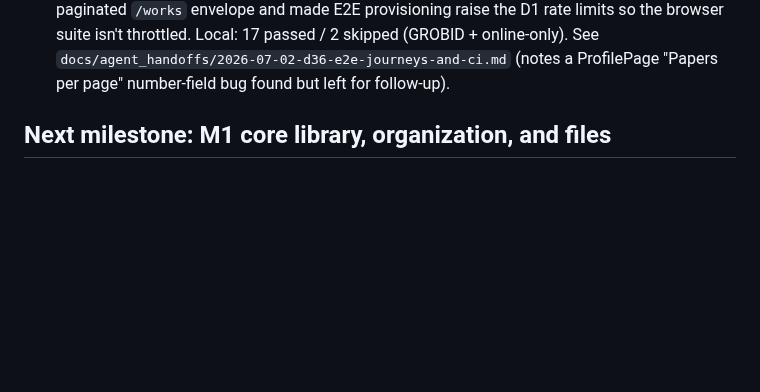
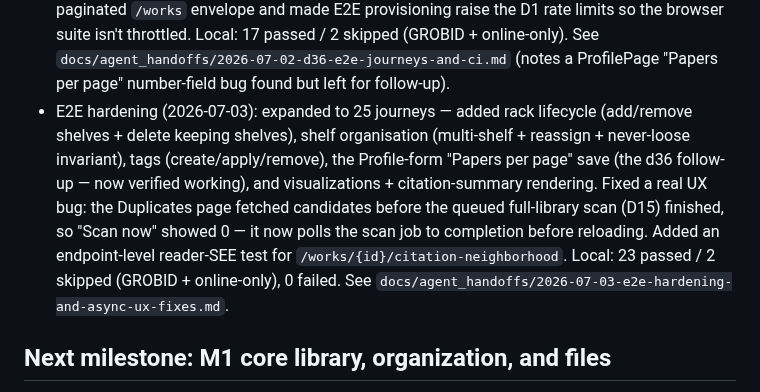
Before and after one commit to radoskov/paracord, a Markdown page: PROGRESS.md, the part around the change. Drawn GitHub-style; blank space fills up the shorter version.

Commit message:
docs: record E2E hardening + async-UX fixes in PROGRESS + handoff note

```diff
--- a/PROGRESS.md
+++ b/PROGRESS.md
@@ -904,6 +904,7 @@ Progress notes:
 - Build/test now run in containers (Python 3.12). Validated end to end: `docker compose up -d --build` brings the api healthy after migrations, the full suite passes via `docker compose run --rm api pytest` (23 passed), and a live smoke test (bootstrap owner → login → owner `GET /admin/users` 200 → editor `GET /admin/users` 403 → bad login 401 → audit events) succeeds against real Postgres.
 - Replaced unmaintained `passlib` with the `bcrypt` library directly (passlib was incompatible with modern bcrypt); fixed Alembic revision ids that exceeded the 32-char `alembic_version` column.
 - D36: Playwright E2E is wired into CI (new `e2e` job in `.github/workflows/ci.yml`) and the suite expanded to 19 journeys — added pagination, annotate, export, duplicates-review, admin-settings, jobs-health, and (network-gated) identifier-import. Fixed the E2E helpers for the D18 paginated `/works` envelope and made E2E provisioning raise the D1 rate limits so the browser suite isn't throttled. Local: 17 passed / 2 skipped (GROBID + online-only). See `docs/agent_handoffs/2026-07-02-d36-e2e-journeys-and-ci.md` (notes a ProfilePage "Papers per page" number-field bug found but left for follow-up).
+- E2E hardening (2026-07-03): expanded to 25 journeys — added rack lifecycle (add/remove shelves + delete keeping shelves), shelf organisation (multi-shelf + reassign + never-loose invariant), tags (create/apply/remove), the Profile-form "Papers per page" save (the d36 follow-up — now verified working), and visualizations + citation-summary rendering. Fixed a real UX bug: the Duplicates page fetched candidates before the queued full-library scan (D15) finished, so "Scan now" showed 0 — it now polls the scan job to completion before reloading. Added an endpoint-level reader-SEE test for `/works/{id}/citation-neighborhood`. Local: 23 passed / 2 skipped (GROBID + online-only), 0 failed. See `docs/agent_handoffs/2026-07-03-e2e-hardening-and-async-ux-fixes.md`.
 
 ## Next milestone: M1 core library, organization, and files
 
```
Also changed, not shown: docs/agent_handoffs/2026-07-03-e2e-hardening-and-async-ux-fixes.md (added, +101 -0 lines).
